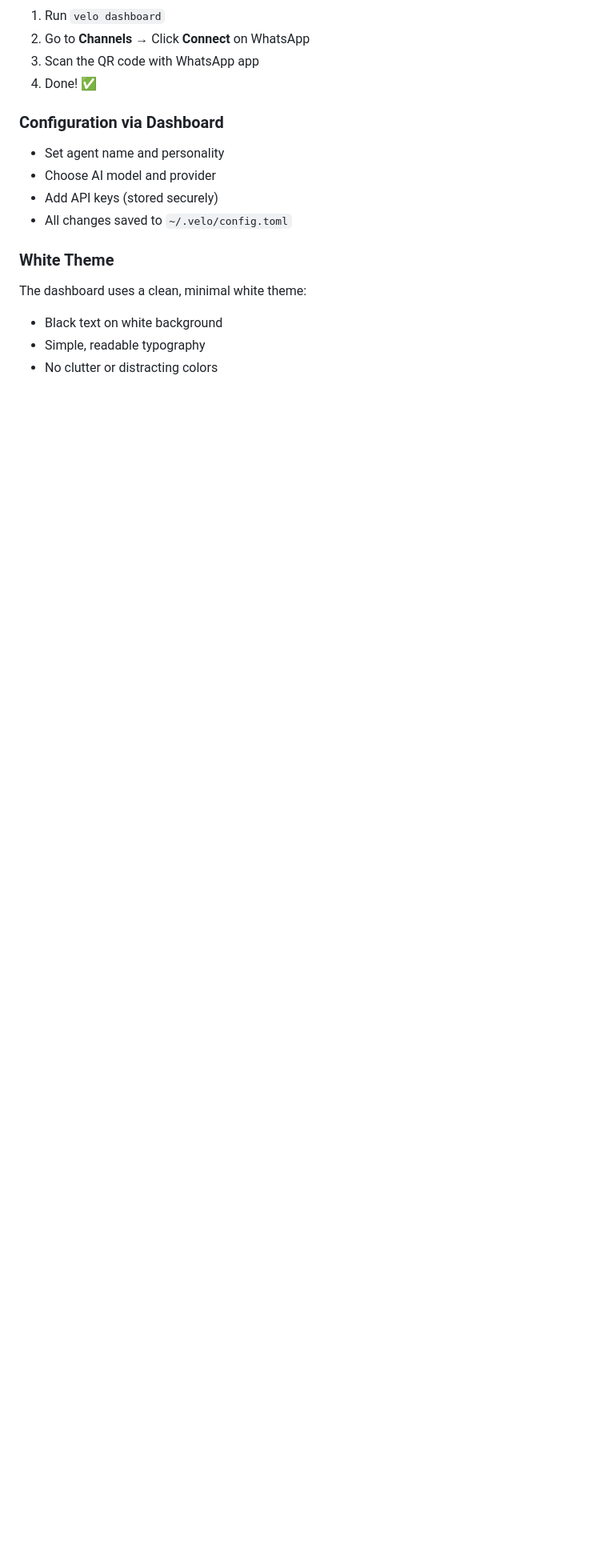
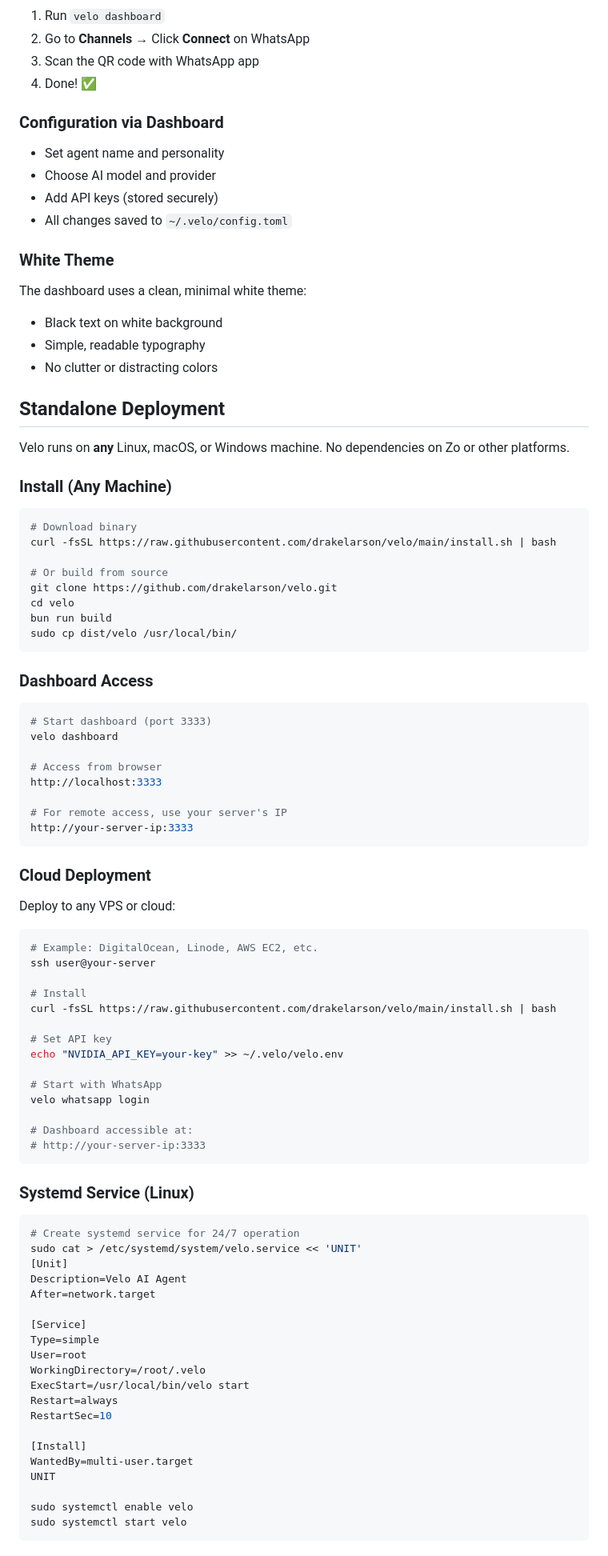
Before and after one commit to drakelarson/velo, a Markdown page: README.md, the part around one of its changes. Shown at 80% size. GitHub-like rendering; blank space fills up the shorter version.

Commit message:
Docs: Add standalone deployment section - Velo runs anywhere, no Zo dependency

````diff
--- a/README.md
+++ b/README.md
@@ -876,3 +876,81 @@ The dashboard uses a clean, minimal white theme:
 - Black text on white background
 - Simple, readable typography
 - No clutter or distracting colors
+
+
+## Standalone Deployment
+
+Velo runs on **any** Linux, macOS, or Windows machine. No dependencies on Zo or other platforms.
+
+### Install (Any Machine)
+
+```bash
+# Download binary
+curl -fsSL https://raw.githubusercontent.com/drakelarson/velo/main/install.sh | bash
+
+# Or build from source
+git clone https://github.com/drakelarson/velo.git
+cd velo
+bun run build
+sudo cp dist/velo /usr/local/bin/
+```
+
+### Dashboard Access
+
+```bash
+# Start dashboard (port 3333)
+velo dashboard
+
+# Access from browser
+http://localhost:3333
+
+# For remote access, use your server's IP
+http://your-server-ip:3333
+```
+
+### Cloud Deployment
+
+Deploy to any VPS or cloud:
+
+```bash
+# Example: DigitalOcean, Linode, AWS EC2, etc.
+ssh user@your-server
+
+# Install
+curl -fsSL https://raw.githubusercontent.com/drakelarson/velo/main/install.sh | bash
+
+# Set API key
+echo "NVIDIA_API_KEY=your-key" >> ~/.velo/velo.env
+
+# Start with WhatsApp
+velo whatsapp login
+
+# Dashboard accessible at:
+# http://your-server-ip:3333
+```
+
+### Systemd Service (Linux)
+
+```bash
+# Create systemd service for 24/7 operation
+sudo cat > /etc/systemd/system/velo.service << 'UNIT'
+[Unit]
+Description=Velo AI Agent
+After=network.target
+
+[Service]
+Type=simple
+User=root
+WorkingDirectory=/root/.velo
+ExecStart=/usr/local/bin/velo start
+Restart=always
+RestartSec=10
+
+[Install]
+WantedBy=multi-user.target
+UNIT
+
+sudo systemctl enable velo
+sudo systemctl start velo
+```
+
````
Also changed, not shown: other parts of README.md (+29 -0 lines).
